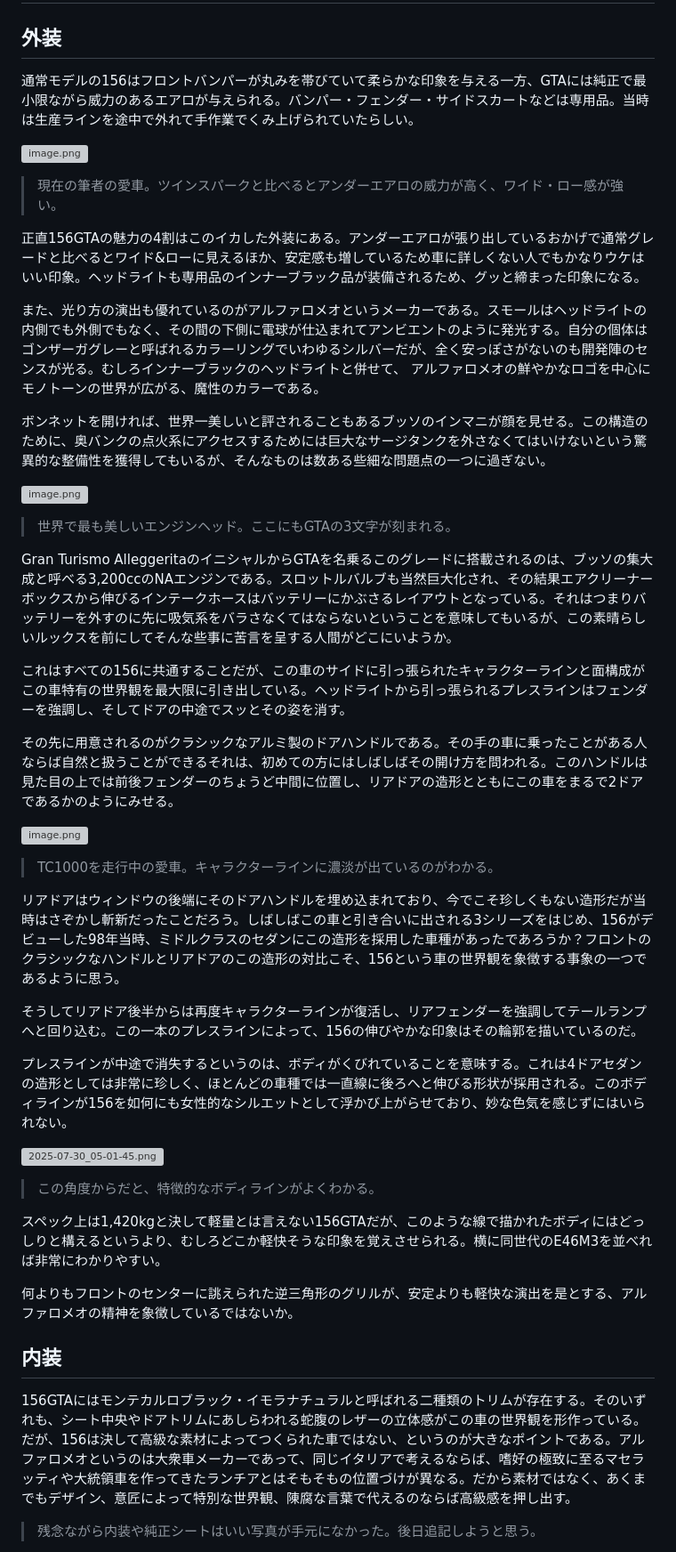
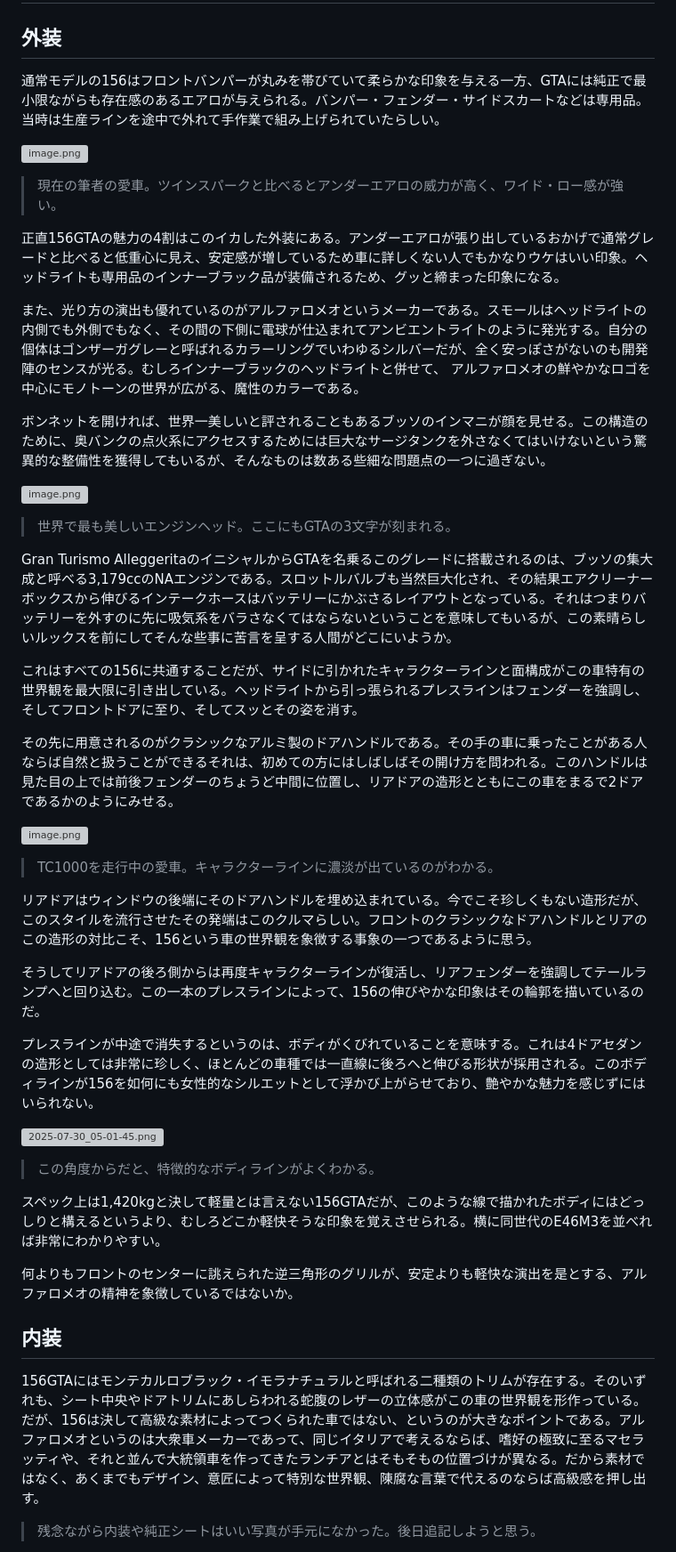
Before and after one commit to dolceWFC/Mypage, a Markdown page: blog/posts/156gta-review.md, the part around one of its changes. Shown at 89% size. GitHub-like rendering; grey boxes are pictures that could not be loaded.

```diff
--- a/blog/posts/156gta-review.md
+++ b/blog/posts/156gta-review.md
@@ -36,15 +40,15 @@ V6は鼻先が重いためコーナリングではゆるいシャシーにエン
 
 ## 外装
 
-通常モデルの156はフロントバンパーが丸みを帯びていて柔らかな印象を与える一方、GTAには純正で最小限ながら威力のあるエアロが与えられる。バンパー・フェンダー・サイドスカートなどは専用品。当時は生産ラインを途中で外れて手作業でくみ上げられていたらしい。
+通常モデルの156はフロントバンパーが丸みを帯びていて柔らかな印象を与える一方、GTAには純正で最小限ながらも存在感のあるエアロが与えられる。バンパー・フェンダー・サイドスカートなどは専用品。当時は生産ラインを途中で外れて手作業で組み上げられていたらしい。
 
 ![image.png](/blog/images/156gta-review/003.webp)
 
 > 現在の筆者の愛車。ツインスパークと比べるとアンダーエアロの威力が高く、ワイド・ロー感が強い。
 
-正直156GTAの魅力の4割はこのイカした外装にある。アンダーエアロが張り出しているおかげで通常グレードと比べるとワイド&ローに見えるほか、安定感も増しているため車に詳しくない人でもかなりウケはいい印象。ヘッドライトも専用品のインナーブラック品が装備されるため、グッと締まった印象になる。
+正直156GTAの魅力の4割はこのイカした外装にある。アンダーエアロが張り出しているおかげで通常グレードと比べると低重心に見え、安定感が増しているため車に詳しくない人でもかなりウケはいい印象。ヘッドライトも専用品のインナーブラック品が装備されるため、グッと締まった印象になる。
 
-また、光り方の演出も優れているのがアルファロメオというメーカーである。スモールはヘッドライトの内側でも外側でもなく、その間の下側に電球が仕込まれてアンビエントのように発光する。自分の個体はゴンザーガグレーと呼ばれるカラーリングでいわゆるシルバーだが、全く安っぽさがないのも開発陣のセンスが光る。むしろインナーブラックのヘッドライトと併せて、 アルファロメオの鮮やかなロゴを中心にモノトーンの世界が広がる、魔性のカラーである。
+また、光り方の演出も優れているのがアルファロメオというメーカーである。スモールはヘッドライトの内側でも外側でもなく、その間の下側に電球が仕込まれてアンビエントライトのように発光する。自分の個体はゴンザーガグレーと呼ばれるカラーリングでいわゆるシルバーだが、全く安っぽさがないのも開発陣のセンスが光る。むしろインナーブラックのヘッドライトと併せて、 アルファロメオの鮮やかなロゴを中心にモノトーンの世界が広がる、魔性のカラーである。
 
 ボンネットを開ければ、世界一美しいと評されることもあるブッソのインマニが顔を見せる。この構造のために、奥バンクの点火系にアクセスするためには巨大なサージタンクを外さなくてはいけないという驚異的な整備性を獲得してもいるが、そんなものは数ある些細な問題点の一つに過ぎない。
 
@@ -52,9 +56,9 @@ V6は鼻先が重いためコーナリングではゆるいシャシーにエン
 
 > 世界で最も美しいエンジンヘッド。ここにもGTAの3文字が刻まれる。
 
-Gran Turismo AlleggeritaのイニシャルからGTAを名乗るこのグレードに搭載されるのは、ブッソの集大成と呼べる3,200ccのNAエンジンである。スロットルバルブも当然巨大化され、その結果エアクリーナーボックスから伸びるインテークホースはバッテリーにかぶさるレイアウトとなっている。それはつまりバッテリーを外すのに先に吸気系をバラさなくてはならないということを意味してもいるが、この素晴らしいルックスを前にしてそんな些事に苦言を呈する人間がどこにいようか。
+Gran Turismo AlleggeritaのイニシャルからGTAを名乗るこのグレードに搭載されるのは、ブッソの集大成と呼べる3,179ccのNAエンジンである。スロットルバルブも当然巨大化され、その結果エアクリーナーボックスから伸びるインテークホースはバッテリーにかぶさるレイアウトとなっている。それはつまりバッテリーを外すのに先に吸気系をバラさなくてはならないということを意味してもいるが、この素晴らしいルックスを前にしてそんな些事に苦言を呈する人間がどこにいようか。
 
-これはすべての156に共通することだが、この車のサイドに引っ張られたキャラクターラインと面構成がこの車特有の世界観を最大限に引き出している。ヘッドライトから引っ張られるプレスラインはフェンダーを強調し、そしてドアの中途でスッとその姿を消す。
+これはすべての156に共通することだが、サイドに引かれたキャラクターラインと面構成がこの車特有の世界観を最大限に引き出している。ヘッドライトから引っ張られるプレスラインはフェンダーを強調し、そしてフロントドアに至り、そしてスッとその姿を消す。
 
 その先に用意されるのがクラシックなアルミ製のドアハンドルである。その手の車に乗ったことがある人ならば自然と扱うことができるそれは、初めての方にはしばしばその開け方を問われる。このハンドルは見た目の上では前後フェンダーのちょうど中間に位置し、リアドアの造形とともにこの車をまるで2ドアであるかのようにみせる。
 
@@ -62,11 +66,11 @@ Gran Turismo AlleggeritaのイニシャルからGTAを名乗るこのグレー
 
 > TC1000を走行中の愛車。キャラクターラインに濃淡が出ているのがわかる。
 
-リアドアはウィンドウの後端にそのドアハンドルを埋め込まれており、今でこそ珍しくもない造形だが当時はさぞかし斬新だったことだろう。しばしばこの車と引き合いに出される3シリーズをはじめ、156がデビューした98年当時、ミドルクラスのセダンにこの造形を採用した車種があったであろうか？フロントのクラシックなハンドルとリアドアのこの造形の対比こそ、156という車の世界観を象徴する事象の一つであるように思う。
+リアドアはウィンドウの後端にそのドアハンドルを埋め込まれている。今でこそ珍しくもない造形だが、このスタイルを流行させたその発端はこのクルマらしい。フロントのクラシックなドアハンドルとリアのこの造形の対比こそ、156という車の世界観を象徴する事象の一つであるように思う。
 
-そうしてリアドア後半からは再度キャラクターラインが復活し、リアフェンダーを強調してテールランプへと回り込む。この一本のプレスラインによって、156の伸びやかな印象はその輪郭を描いているのだ。
+そうしてリアドアの後ろ側からは再度キャラクターラインが復活し、リアフェンダーを強調してテールランプへと回り込む。この一本のプレスラインによって、156の伸びやかな印象はその輪郭を描いているのだ。
 
-プレスラインが中途で消失するというのは、ボディがくびれていることを意味する。これは4ドアセダンの造形としては非常に珍しく、ほとんどの車種では一直線に後ろへと伸びる形状が採用される。このボディラインが156を如何にも女性的なシルエットとして浮かび上がらせており、妙な色気を感じずにはいられない。
+プレスラインが中途で消失するというのは、ボディがくびれていることを意味する。これは4ドアセダンの造形としては非常に珍しく、ほとんどの車種では一直線に後ろへと伸びる形状が採用される。このボディラインが156を如何にも女性的なシルエットとして浮かび上がらせており、艶やかな魅力を感じずにはいられない。
 
 ![2025-07-30_05-01-45.png](/blog/images/156gta-review/006.webp)
 
@@ -78,7 +82,7 @@ Gran Turismo AlleggeritaのイニシャルからGTAを名乗るこのグレー
 
 ## 内装
 
-156GTAにはモンテカルロブラック・イモラナチュラルと呼ばれる二種類のトリムが存在する。そのいずれも、シート中央やドアトリムにあしらわれる蛇腹のレザーの立体感がこの車の世界観を形作っている。だが、156は決して高級な素材によってつくられた車ではない、というのが大きなポイントである。アルファロメオというのは大衆車メーカーであって、同じイタリアで考えるならば、嗜好の極致に至るマセラッティや大統領車を作ってきたランチアとはそもそもの位置づけが異なる。だから素材ではなく、あくまでもデザイン、意匠によって特別な世界観、陳腐な言葉で代えるのならば高級感を押し出す。
+156GTAにはモンテカルロブラック・イモラナチュラルと呼ばれる二種類のトリムが存在する。そのいずれも、シート中央やドアトリムにあしらわれる蛇腹のレザーの立体感がこの車の世界観を形作っている。だが、156は決して高級な素材によってつくられた車ではない、というのが大きなポイントである。アルファロメオというのは大衆車メーカーであって、同じイタリアで考えるならば、嗜好の極致に至るマセラッティや、それと並んで大統領車を作ってきたランチアとはそもそもの位置づけが異なる。だから素材ではなく、あくまでもデザイン、意匠によって特別な世界観、陳腐な言葉で代えるのならば高級感を押し出す。
 
 > 残念ながら内装や純正シートはいい写真が手元になかった。後日追記しようと思う。
 
```
Also changed, not shown: other parts of blog/posts/156gta-review.md (+31 -27 lines).
